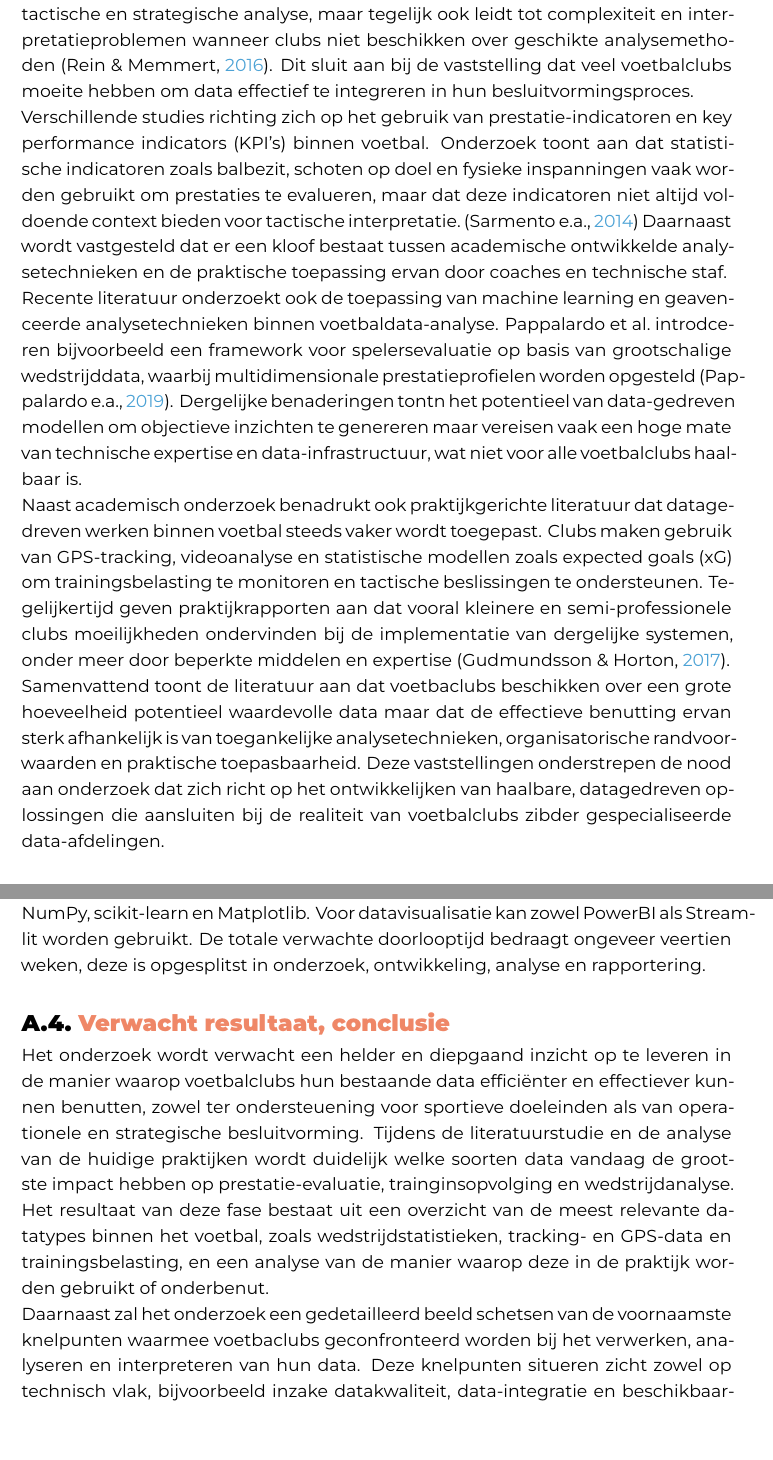
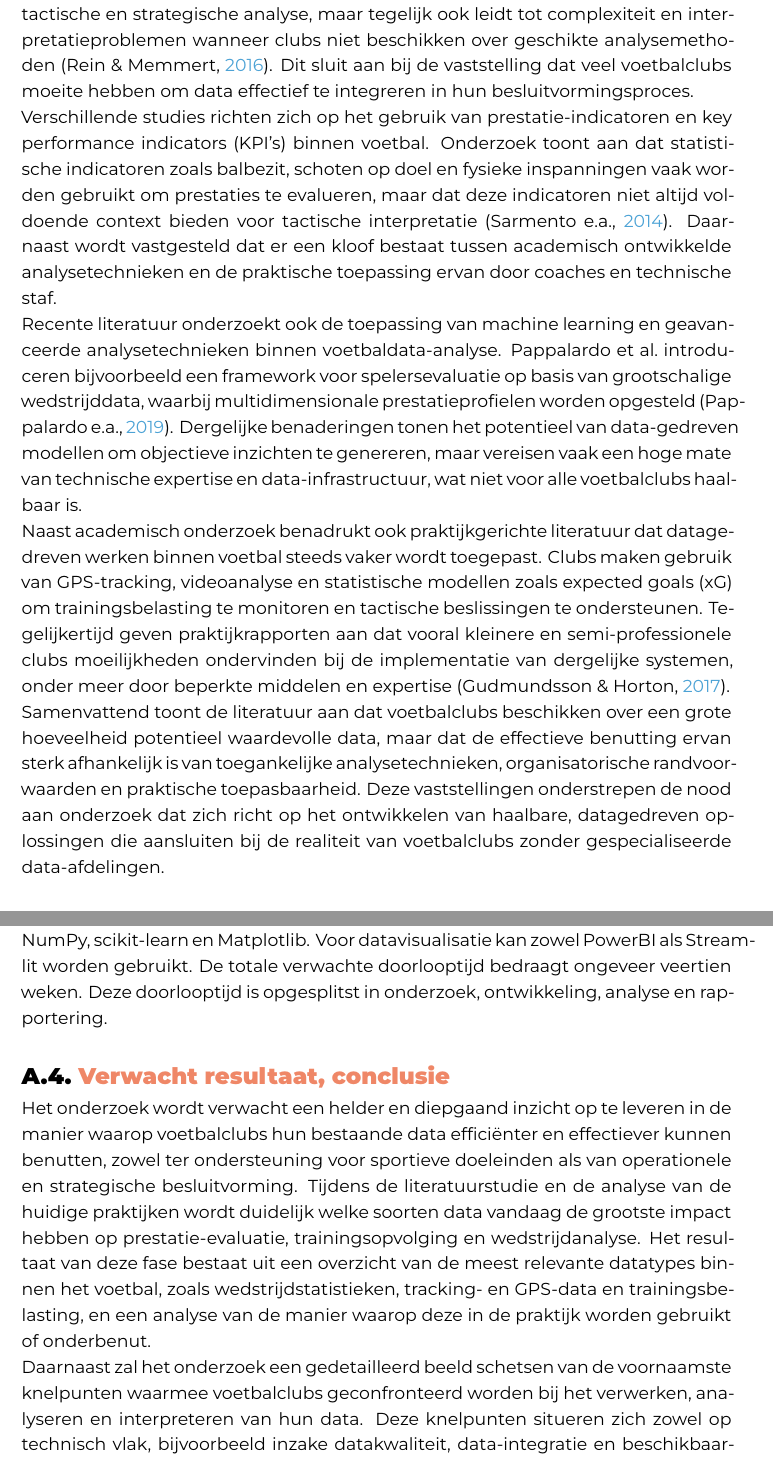
Before and after one commit to RobbeH0Gent/BAP, a LaTeX thesis (bachproef/SchoukensRobbeBP.tex, which reads voorstel/voorstel-inhoud.tex): two parts of pages 22 and 24 of 26, joined at a grey line, cut so that both start at the same text. Compiled offline with XeLaTeX; a LaTeX package or settings file that is missing is left out.

Commit message:
taalfouten eruit gehaald, laten nalezen, zelf nagelezen en inhoud besproken

```diff
--- a/voorstel/voorstel-inhoud.tex
+++ b/voorstel/voorstel-inhoud.tex
@@ -172,20 +172,20 @@ Rein en Memmert benadrukken dat elitevoetbal geconfronteerd wordt met een expone
 Zij stellen vast dat deze \textit{big data}-omgeving nieuwe mogelijkheden creëert voor tactische en strategische analyse, maar tegelijk ook leidt tot complexiteit en interpretatieproblemen wanneer clubs niet beschikken over geschikte analysemethoden~\autocite{Rein2016}.
 Dit sluit aan bij de vaststelling dat veel voetbalclubs moeite hebben om data effectief te integreren in hun besluitvormingsproces.
 
-Verschillende studies richting zich op het gebruik van prestatie-indicatoren en key performance indicators (KPI's) binnen voetbal.
-Onderzoek toont aan dat statistische indicatoren zoals balbezit, schoten op doel en fysieke inspanningen vaak worden gebruikt om prestaties te evalueren, maar dat deze indicatoren niet altijd voldoende context bieden voor tactische interpretatie.~\autocite{Sarmento2014}
-Daarnaast wordt vastgesteld dat er een kloof bestaat tussen academische ontwikkelde analysetechnieken en de praktische toepassing ervan door coaches en technische staf.
+Verschillende studies richten zich op het gebruik van prestatie-indicatoren en key performance indicators (KPI's) binnen voetbal.
+Onderzoek toont aan dat statistische indicatoren zoals balbezit, schoten op doel en fysieke inspanningen vaak worden gebruikt om prestaties te evalueren, maar dat deze indicatoren niet altijd voldoende context bieden voor tactische interpretatie~\autocite{Sarmento2014}.
+Daarnaast wordt vastgesteld dat er een kloof bestaat tussen academisch ontwikkelde analysetechnieken en de praktische toepassing ervan door coaches en technische staf.
 
-Recente literatuur onderzoekt ook de toepassing van machine learning en geavenceerde analysetechnieken binnen voetbaldata-analyse.
-Pappalardo et al.\ introdceren bijvoorbeeld een framework voor spelersevaluatie op basis van grootschalige wedstrijddata, waarbij multidimensionale prestatieprofielen worden opgesteld~\autocite{Pappalardo2019}.
-Dergelijke benaderingen tontn het potentieel van data-gedreven modellen om objectieve inzichten te genereren maar vereisen vaak een hoge mate van technische expertise en data-infrastructuur, wat niet voor alle voetbalclubs haalbaar is.
+Recente literatuur onderzoekt ook de toepassing van machine learning en geavanceerde analysetechnieken binnen voetbaldata-analyse.
+Pappalardo et al.\ introduceren bijvoorbeeld een framework voor spelersevaluatie op basis van grootschalige wedstrijddata, waarbij multidimensionale prestatieprofielen worden opgesteld~\autocite{Pappalardo2019}.
+Dergelijke benaderingen tonen het potentieel van data-gedreven modellen om objectieve inzichten te genereren, maar vereisen vaak een hoge mate van technische expertise en data-infrastructuur, wat niet voor alle voetbalclubs haalbaar is.
 
 Naast academisch onderzoek benadrukt ook praktijkgerichte literatuur dat datagedreven werken binnen voetbal steeds vaker wordt toegepast.
 Clubs maken gebruik van GPS-tracking, videoanalyse en statistische modellen zoals expected goals (xG) om trainingsbelasting te monitoren en tactische beslissingen te ondersteunen.
 Tegelijkertijd geven praktijkrapporten aan dat vooral kleinere en semi-professionele clubs moeilijkheden ondervinden bij de implementatie van dergelijke systemen, onder meer door beperkte middelen en expertise~\autocite{Gudmundsson2017}.
 
-Samenvattend toont de literatuur aan dat voetbaclubs beschikken over een grote hoeveelheid potentieel waardevolle data maar dat de effectieve benutting ervan sterk afhankelijk is van toegankelijke analysetechnieken, organisatorische randvoorwaarden en praktische toepasbaarheid.
-Deze vaststellingen onderstrepen de nood aan onderzoek dat zich richt op het ontwikkelijken van haalbare, datagedreven oplossingen die aansluiten bij de realiteit van voetbalclubs zibder gespecialiseerde data-afdelingen.
+Samenvattend toont de literatuur aan dat voetbalclubs beschikken over een grote hoeveelheid potentieel waardevolle data, maar dat de effectieve benutting ervan sterk afhankelijk is van toegankelijke analysetechnieken, organisatorische randvoorwaarden en praktische toepasbaarheid.
+Deze vaststellingen onderstrepen de nood aan onderzoek dat zich richt op het ontwikkelen van haalbare, datagedreven oplossingen die aansluiten bij de realiteit van voetbalclubs zonder gespecialiseerde data-afdelingen.
 
 %---------- Methodologie ------------------------------------------------------
 \section{Methodologie}%
@@ -273,7 +273,7 @@ Door de combinatie van academische inzichten en empirische validatie biedt deze
 \subsection*{Tools en tijdsplanning}
 De technische uitvoering gebeurt voornamelijk in Python met libraries zoals pandas, NumPy, scikit-learn en Matplotlib.
 Voor datavisualisatie kan zowel PowerBI als Streamlit worden gebruikt.
-De totale verwachte doorlooptijd bedraagt ongeveer veertien weken, deze is opgesplitst in onderzoek, ontwikkeling, analyse en rapportering.
+De totale verwachte doorlooptijd bedraagt ongeveer veertien weken. Deze doorlooptijd is opgesplitst in onderzoek, ontwikkeling, analyse en rapportering.
 
 %---------- Verwachte resultaten ----------------------------------------------
 \section{Verwacht resultaat, conclusie}%
@@ -296,13 +296,13 @@ De totale verwachte doorlooptijd bedraagt ongeveer veertien weken, deze is opges
 % \end{itemize}
 
 
-Het onderzoek wordt verwacht een helder en diepgaand inzicht op te leveren in de manier waarop voetbalclubs hun bestaande data efficiënter en effectiever kunnen benutten, zowel ter ondersteuening voor sportieve doeleinden als van operationele en strategische besluitvorming.
-Tijdens de literatuurstudie en de analyse van de huidige praktijken wordt duidelijk welke soorten data vandaag de grootste impact hebben op prestatie-evaluatie, trainginsopvolging en wedstrijdanalyse.
+Het onderzoek wordt verwacht een helder en diepgaand inzicht op te leveren in de manier waarop voetbalclubs hun bestaande data efficiënter en effectiever kunnen benutten, zowel ter ondersteuning voor sportieve doeleinden als van operationele en strategische besluitvorming.
+Tijdens de literatuurstudie en de analyse van de huidige praktijken wordt duidelijk welke soorten data vandaag de grootste impact hebben op prestatie-evaluatie, trainingsopvolging en wedstrijdanalyse.
 Het resultaat van deze fase bestaat uit een overzicht van de meest relevante datatypes binnen het voetbal, zoals wedstrijdstatistieken, tracking- en GPS-data en trainingsbelasting, en een analyse van de manier waarop deze in de praktijk worden gebruikt of onderbenut.
 
-Daarnaast zal het onderzoek een gedetailleerd beeld schetsen van de voornaamste knelpunten waarmee voetbaclubs geconfronteerd worden bij het verwerken, analyseren en interpreteren van hun data.
-Deze knelpunten situeren zicht zowel op technisch vlak, bijvoorbeeld inzake datakwaliteit, data-integratie en beschikbaarheid, als op organisatorisch vlak, waaronder beperkt analytische expertise, tijdsdruk en het ontbreken van geschikte tools.
-Door deze obstakels systematisch in kaart te brengen ontstaat een duidelijk inzicht in de randvoorwaarden die nodig zijn om datagedreven werken binnen voetbaclubs succesvol te implementeren.
+Daarnaast zal het onderzoek een gedetailleerd beeld schetsen van de voornaamste knelpunten waarmee voetbalclubs geconfronteerd worden bij het verwerken, analyseren en interpreteren van hun data.
+Deze knelpunten situeren zich zowel op technisch vlak, bijvoorbeeld inzake datakwaliteit, data-integratie en beschikbaarheid, als op organisatorisch vlak, waaronder beperkte analytische expertise, tijdsdruk en het ontbreken van geschikte tools.
+Door deze obstakels systematisch in kaart te brengen ontstaat een duidelijk inzicht in de randvoorwaarden die nodig zijn om datagedreven werken binnen voetbalclubs succesvol te implementeren.
 
 Een centraal verwacht resultaat is de ontwikkeling van een proof-of-concept dat aantoont hoe relatief eenvoudige, maar goed gekozen analysetechnieken kunnen worden toegepast op voetbaldata om bruikbare inzichten te genereren.
 Dit prototype wordt opgebouwd op basis van realistische of open voetbaldatasets en illustreert hoe data binnen een club gestructureerd, geanalyseerd en gevisualiseerd kunnen worden.
```
Also changed, not shown: voorstel/SchoukensRobbe-BPvoorstel.tex (+3 -3 lines), voorstel/voorstel-inhoud.tex (36 more changed lines).
